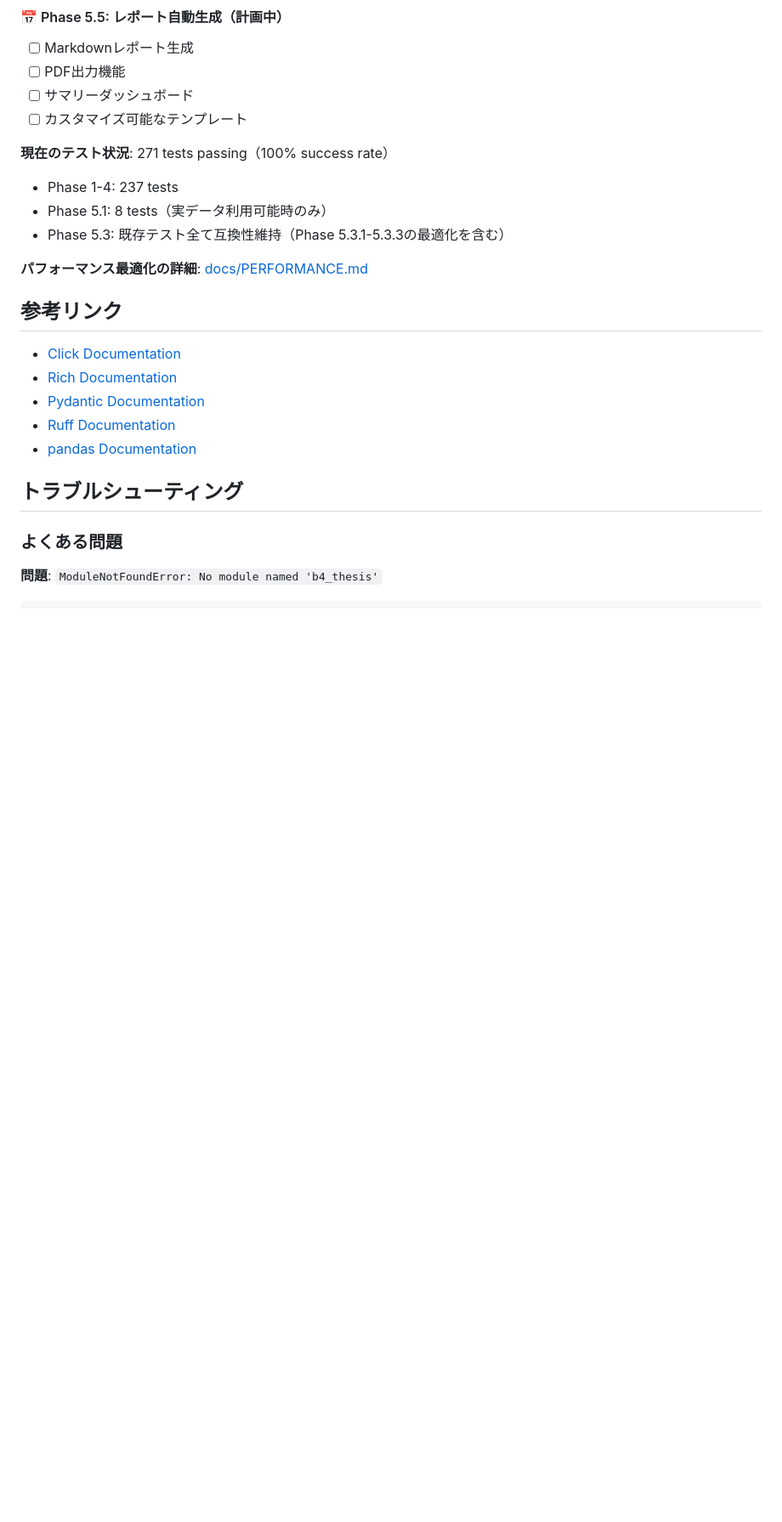
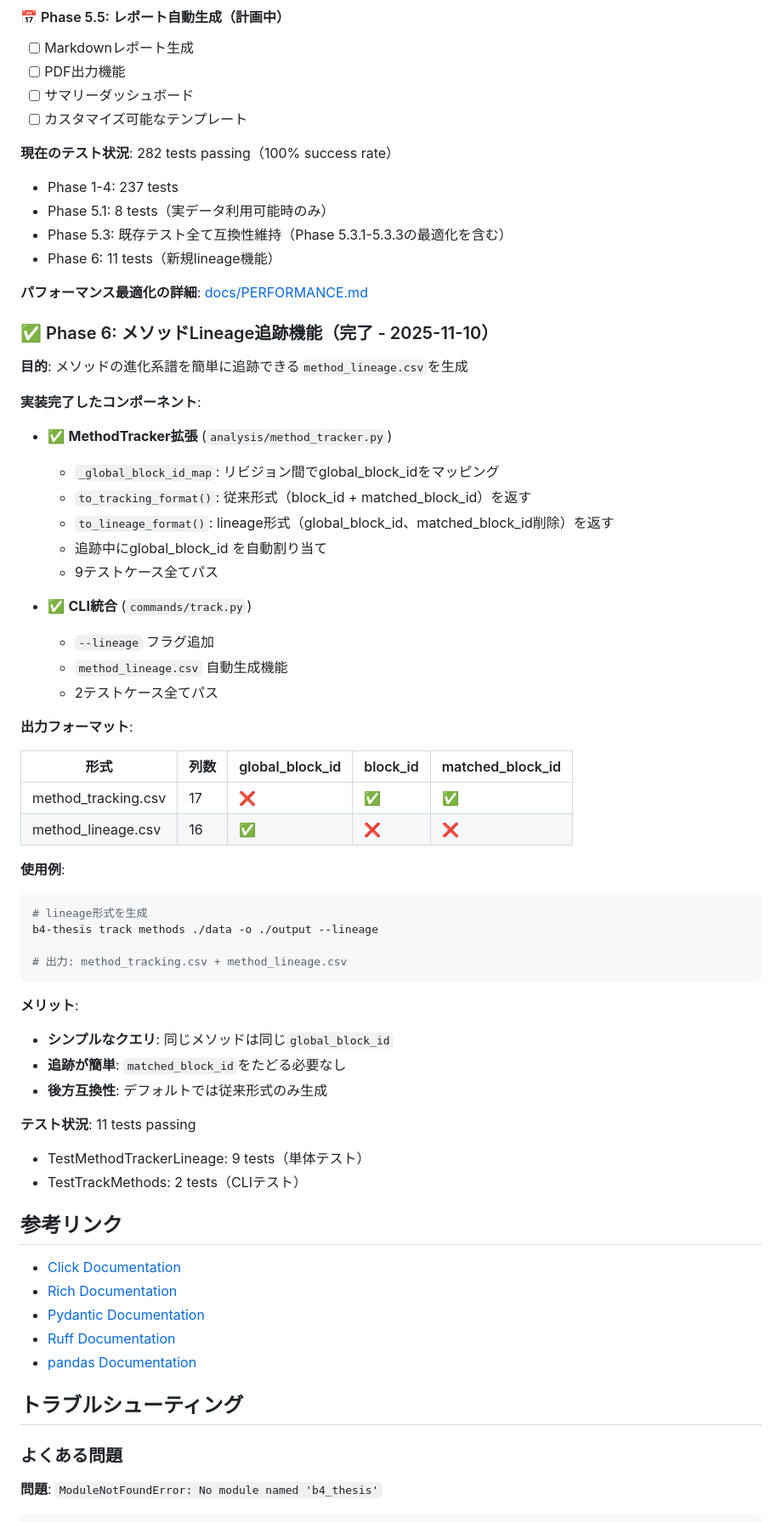
Before and after one commit to shoei03/b4-thesis, a Markdown page: CLAUDE.md, the part around the change printed below. Shown: that part at 85% size. Drawn GitHub-style; blank space fills up the shorter version.

````diff
--- a/CLAUDE.md
+++ b/CLAUDE.md
@@ -710,12 +710,54 @@ b4-thesis track methods ./data -o ./output --use-lsh --lsh-num-perm 256 --top-k
 - [ ] サマリーダッシュボード
 - [ ] カスタマイズ可能なテンプレート
 
-**現在のテスト状況**: 271 tests passing（100% success rate）
+**現在のテスト状況**: 282 tests passing（100% success rate）
 - Phase 1-4: 237 tests
 - Phase 5.1: 8 tests（実データ利用可能時のみ）
 - Phase 5.3: 既存テスト全て互換性維持（Phase 5.3.1-5.3.3の最適化を含む）
+- Phase 6: 11 tests（新規lineage機能）
 
 **パフォーマンス最適化の詳細**: [docs/PERFORMANCE.md](docs/PERFORMANCE.md)
+
+### ✅ Phase 6: メソッドLineage追跡機能（完了 - 2025-11-10）
+
+**目的**: メソッドの進化系譜を簡単に追跡できる`method_lineage.csv`を生成
+
+**実装完了したコンポーネント**:
+- ✅ **MethodTracker拡張** (`analysis/method_tracker.py`)
+  - `_global_block_id_map`: リビジョン間でglobal_block_idをマッピング
+  - `to_tracking_format()`: 従来形式（block_id + matched_block_id）を返す
+  - `to_lineage_format()`: lineage形式（global_block_id、matched_block_id削除）を返す
+  - 追跡中にglobal_block_id を自動割り当て
+  - 9テストケース全てパス
+
+- ✅ **CLI統合** (`commands/track.py`)
+  - `--lineage` フラグ追加
+  - `method_lineage.csv` 自動生成機能
+  - 2テストケース全てパス
+
+**出力フォーマット**:
+
+| 形式 | 列数 | global_block_id | block_id | matched_block_id |
+|------|------|-----------------|----------|------------------|
+| method_tracking.csv | 17 | ❌ | ✅ | ✅ |
+| method_lineage.csv | 16 | ✅ | ❌ | ❌ |
+
+**使用例**:
+```bash
+# lineage形式を生成
+b4-thesis track methods ./data -o ./output --lineage
+
+# 出力: method_tracking.csv + method_lineage.csv
+```
+
+**メリット**:
+- **シンプルなクエリ**: 同じメソッドは同じ`global_block_id`
+- **追跡が簡単**: `matched_block_id`をたどる必要なし
+- **後方互換性**: デフォルトでは従来形式のみ生成
+
+**テスト状況**: 11 tests passing
+- TestMethodTrackerLineage: 9 tests（単体テスト）
+- TestTrackMethods: 2 tests（CLIテスト）
 
 ## 参考リンク
 
````
Also changed, not shown: other parts of CLAUDE.md (+1 -1 lines), README.md (+39 -0 lines).
